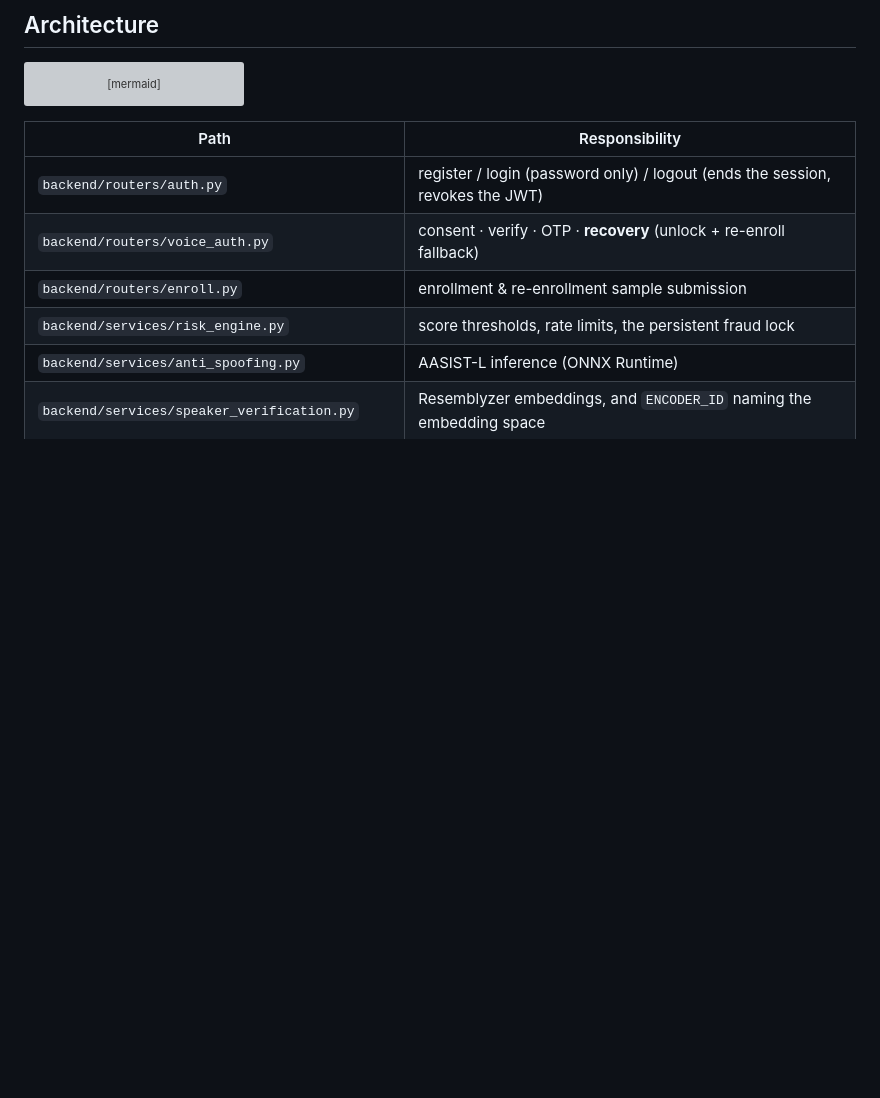
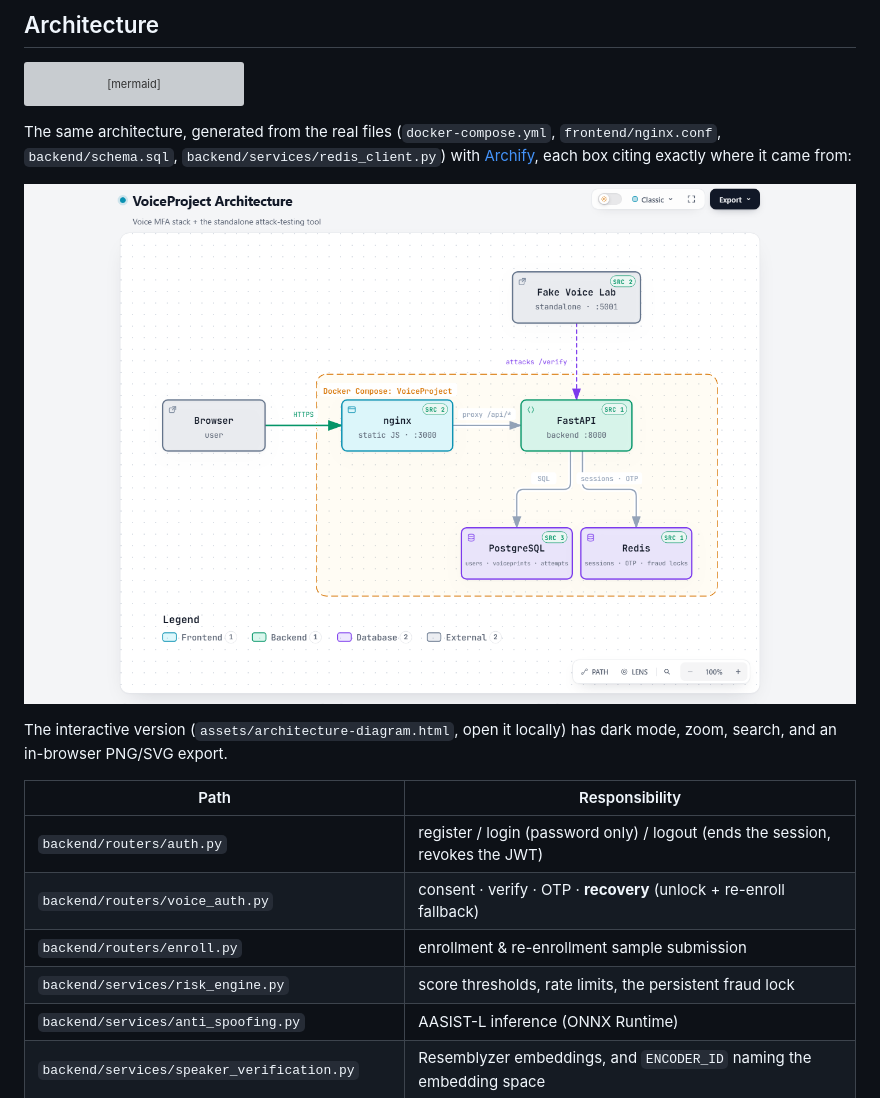
Before and after one commit to whatdadogdoing/VoiceProject, a Markdown page: README.md, the part around the change. Rendered like a GitHub page; pictures changed too: assets/architecture-diagram.png (added); blank space fills up the shorter version; grey boxes are pictures that could not be loaded.

Commit message:
Add a generated architecture diagram to the README
Co-Authored-By: Claude Sonnet 5 <noreply@anthropic.com>

````diff
--- a/README.md
+++ b/README.md
@@ -102,6 +102,12 @@ flowchart LR
     BE --> RD[("Redis<br/>sessions · OTP · fraud locks")]
     FVL["fake-voice-lab/<br/>standalone tool · :5001"] -.->|"server-to-server<br/>(no CORS involved)"| BE
 ```
+
+The same architecture, generated from the real files (`docker-compose.yml`, `frontend/nginx.conf`, `backend/schema.sql`, `backend/services/redis_client.py`) with [Archify](https://github.com/tt-a1i/archify), each box citing exactly where it came from:
+
+![VoiceProject architecture diagram](assets/architecture-diagram.png)
+
+The interactive version (`assets/architecture-diagram.html`, open it locally) has dark mode, zoom, search, and an in-browser PNG/SVG export.
 
 | Path | Responsibility |
 |---|---|
````
Also changed, not shown: 2 other files.
